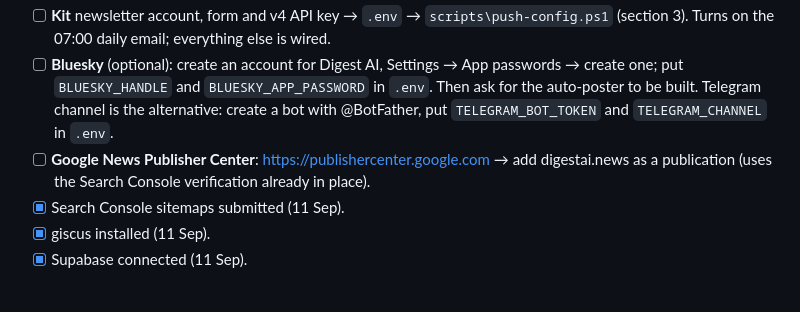
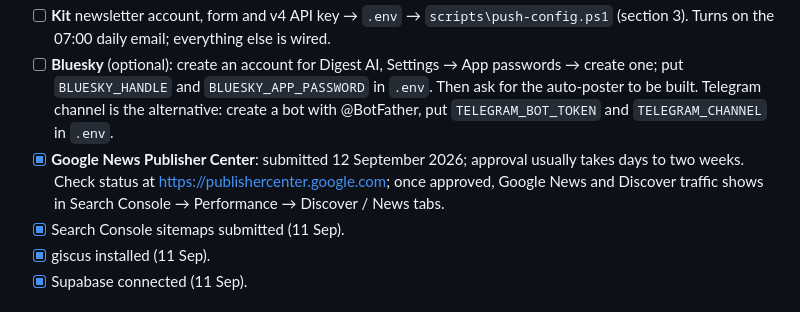
Before and after one commit to Optimumedia/digestai, a Markdown page: SETUP.md, the part around the change. Rendered like a GitHub page.

Commit message:
Setup: Google News Publisher Center submitted
Co-Authored-By: Claude Fable 5.1 <noreply@anthropic.com>

```diff
--- a/SETUP.md
+++ b/SETUP.md
@@ -5,7 +5,7 @@
 - [ ] **Podcast directories** (free, 10 min each): submit `https://digestai.news/podcast.xml` at podcastsconnect.apple.com and podcasters.spotify.com (both need an Apple ID / Spotify login); Pocket Casts and Overcast pick it up from Apple. The feed, artwork and daily episodes are already live.
 - [ ] **Kit** newsletter account, form and v4 API key → `.env` → `scripts\push-config.ps1` (section 3). Turns on the 07:00 daily email; everything else is wired.
 - [ ] **Bluesky** (optional): create an account for Digest AI, Settings → App passwords → create one; put `BLUESKY_HANDLE` and `BLUESKY_APP_PASSWORD` in `.env`. Then ask for the auto-poster to be built. Telegram channel is the alternative: create a bot with @BotFather, put `TELEGRAM_BOT_TOKEN` and `TELEGRAM_CHANNEL` in `.env`.
-- [ ] **Google News Publisher Center**: https://publishercenter.google.com → add digestai.news as a publication (uses the Search Console verification already in place).
+- [x] **Google News Publisher Center**: submitted 12 September 2026; approval usually takes days to two weeks. Check status at https://publishercenter.google.com; once approved, Google News and Discover traffic shows in Search Console → Performance → Discover / News tabs.
 - [x] Search Console sitemaps submitted (11 Sep).
 - [x] giscus installed (11 Sep).
 - [x] Supabase connected (11 Sep).
```
